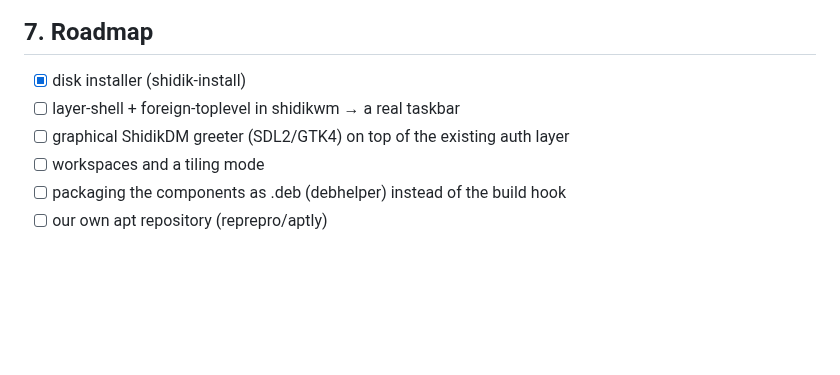
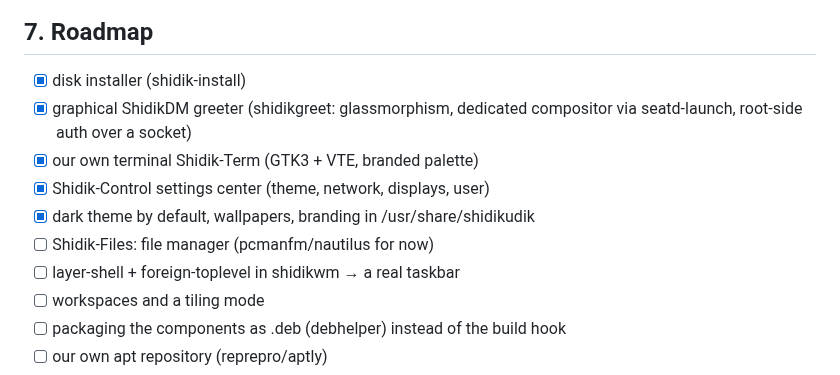
Before and after one commit to shidikusik/ShidikudikOS, a Markdown page: README.en.md, the part around the change. GitHub-like rendering; blank space fills up the shorter version.

```diff
--- a/README.en.md
+++ b/README.en.md
@@ -263,8 +263,13 @@ app menu, or `sudo shidik-install` in a terminal):
 ## 7. Roadmap
 
 - [x] disk installer (shidik-install)
+- [x] graphical ShidikDM greeter (shidikgreet: glassmorphism, dedicated
+      compositor via seatd-launch, root-side auth over a socket)
+- [x] our own terminal Shidik-Term (GTK3 + VTE, branded palette)
+- [x] Shidik-Control settings center (theme, network, displays, user)
+- [x] dark theme by default, wallpapers, branding in /usr/share/shidikudik
+- [ ] Shidik-Files: file manager (pcmanfm/nautilus for now)
 - [ ] layer-shell + foreign-toplevel in shidikwm → a real taskbar
-- [ ] graphical ShidikDM greeter (SDL2/GTK4) on top of the existing auth layer
 - [ ] workspaces and a tiling mode
 - [ ] packaging the components as .deb (debhelper) instead of the build hook
 - [ ] our own apt repository (reprepro/aptly)
```
Also changed, not shown: README.md (+10 -2 lines), assets/wallpaper-blur.png (added), assets/wallpaper.png (added), 16 other files.
